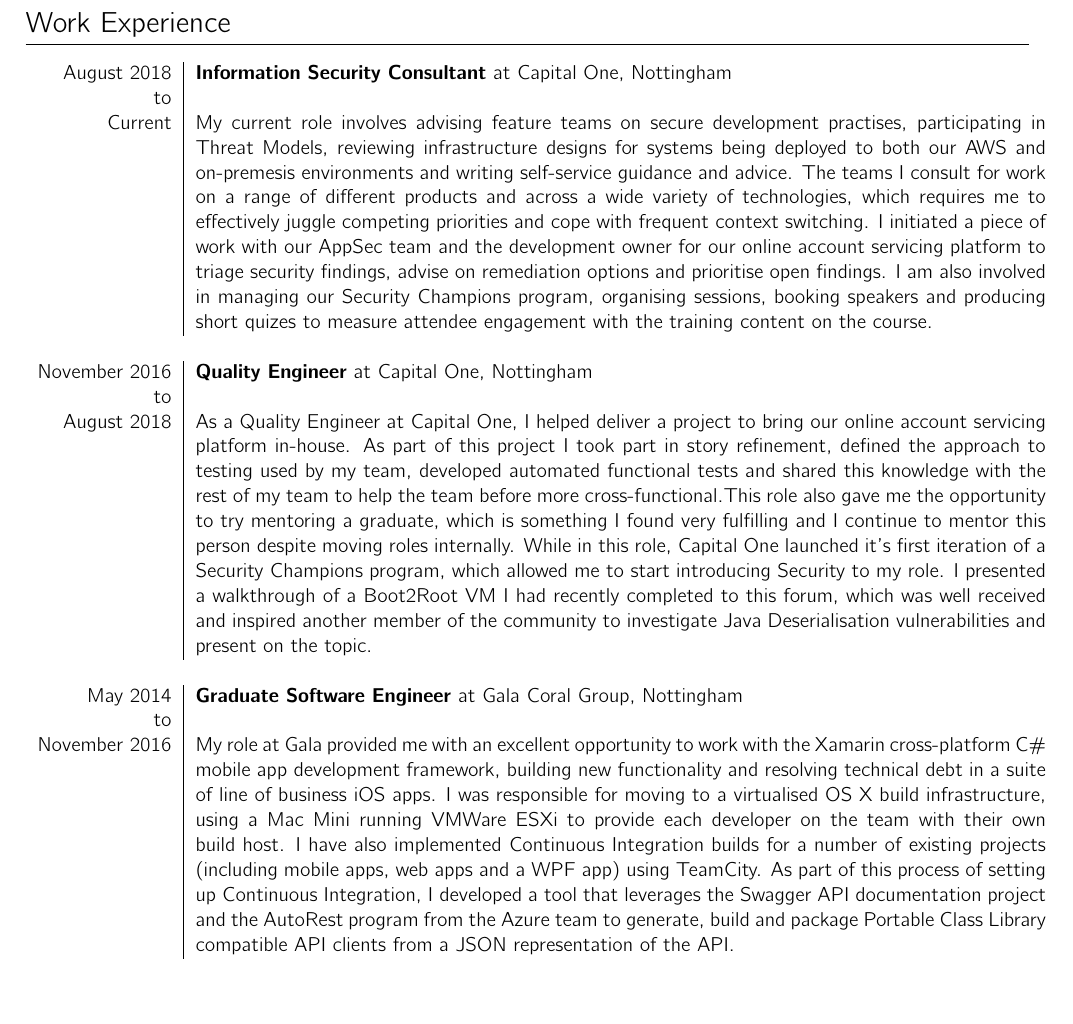
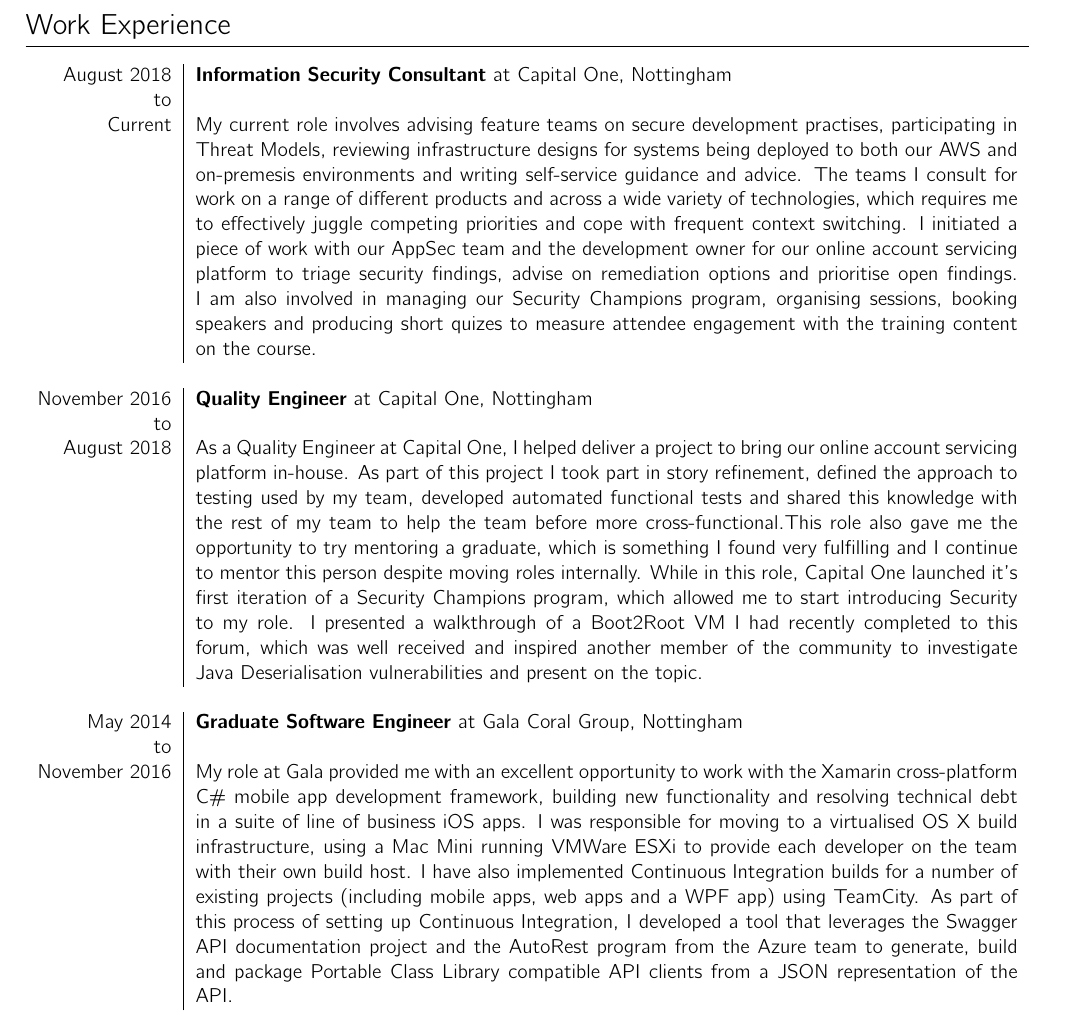
Before and after one commit to DanHatesNumbers/CV, a LaTeX CV (CV.tex): part of page 1 of 2, cut so that both start at the same text, the shorter picture padded with empty space. Compiled offline with XeLaTeX.

Commit message:
Narrowing work experience table slightly

```diff
--- a/CV.tex
+++ b/CV.tex
@@ -82,7 +82,7 @@
 
 \setlength\LTleft{0pt}
 \setlength\LTright\fill
-\begin{longtable}{r|p{15cm}}
+\begin{longtable}{r|p{14.5cm}}
 
 August 2018 & \textbf{Information Security Consultant} at Capital One, Nottingham \\
 to & \\
```
